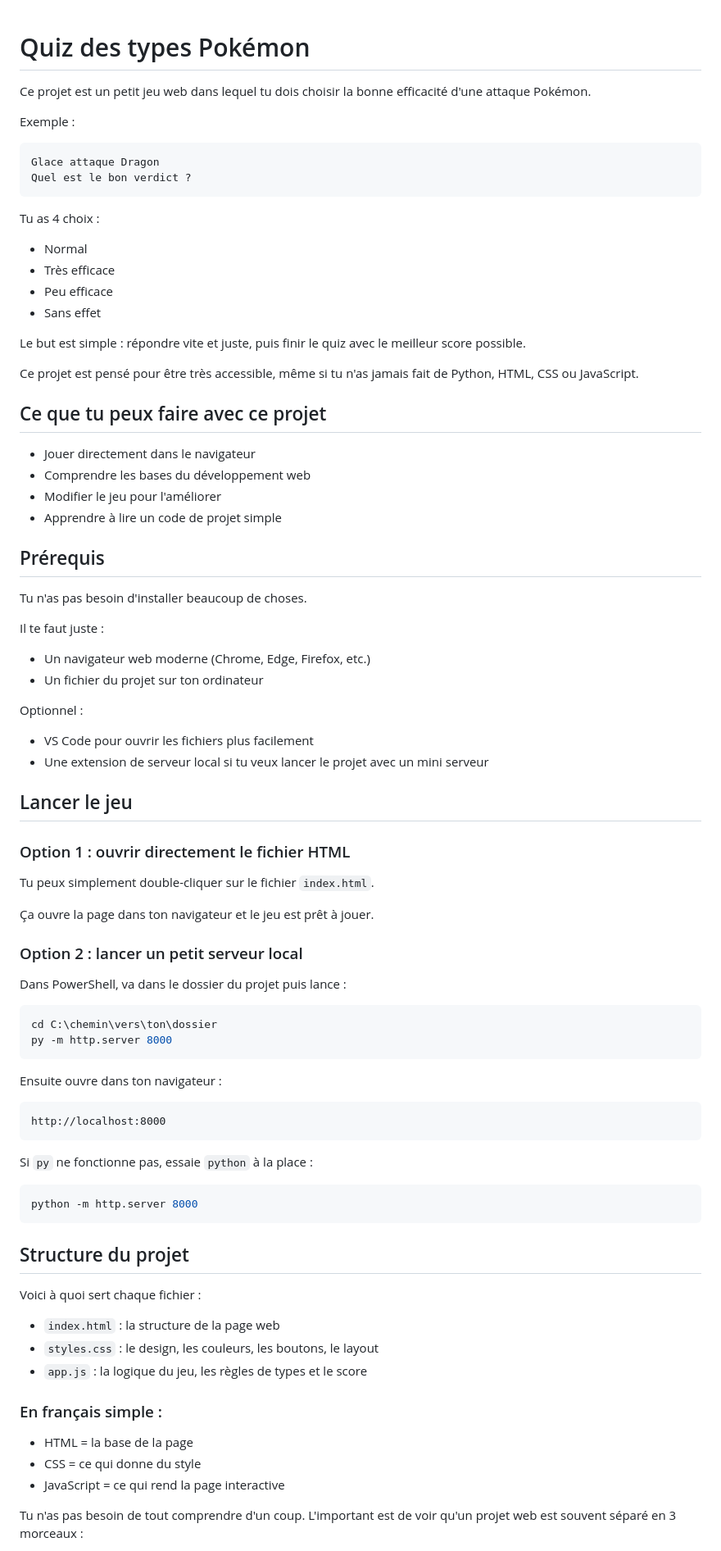
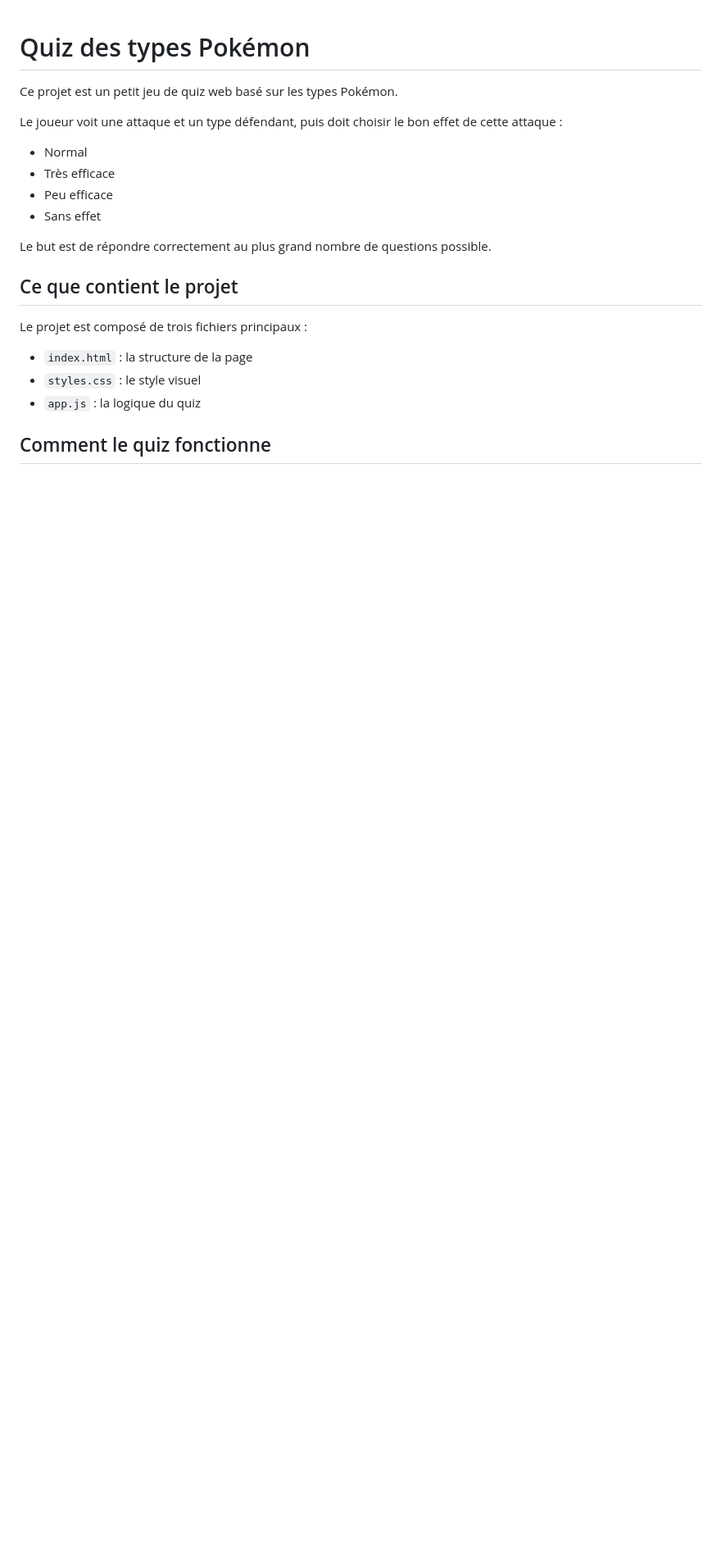
Before and after one commit to Mythologie/Pokemon-Type-Quiz, a Markdown page: README.md, the part around one of its changes. Shown at 82% size. Drawn GitHub-style; blank space fills up the shorter version.

````diff
--- a/README.md
+++ b/README.md
@@ -1,88 +1,23 @@
 # Quiz des types Pokémon
 
-Ce projet est un petit jeu web dans lequel tu dois choisir la bonne efficacité d'une attaque Pokémon.
+Ce projet est un petit jeu de quiz web basé sur les types Pokémon.
 
-Exemple :
-
-```text
-Glace attaque Dragon
-Quel est le bon verdict ?
-```
-
-Tu as 4 choix :
+Le joueur voit une attaque et un type défendant, puis doit choisir le bon effet de cette attaque :
 
 - Normal
 - Très efficace
 - Peu efficace
 - Sans effet
 
-Le but est simple : répondre vite et juste, puis finir le quiz avec le meilleur score possible.
+Le but est de répondre correctement au plus grand nombre de questions possible.
 
-Ce projet est pensé pour être très accessible, même si tu n'as jamais fait de Python, HTML, CSS ou JavaScript.
+## Ce que contient le projet
 
-## Ce que tu peux faire avec ce projet
+Le projet est composé de trois fichiers principaux :
 
-- Jouer directement dans le navigateur
-- Comprendre les bases du développement web
-- Modifier le jeu pour l'améliorer
-- Apprendre à lire un code de projet simple
+- `index.html` : la structure de la page
+- `styles.css` : le style visuel
+- `app.js` : la logique du quiz
 
-## Prérequis
+## Comment le quiz fonctionne
 
-Tu n'as pas besoin d'installer beaucoup de choses.
-
-Il te faut juste :
-
-- Un navigateur web moderne (Chrome, Edge, Firefox, etc.)
-- Un fichier du projet sur ton ordinateur
-
-Optionnel :
-
-- VS Code pour ouvrir les fichiers plus facilement
-- Une extension de serveur local si tu veux lancer le projet avec un mini serveur
-
-## Lancer le jeu
-
-### Option 1 : ouvrir directement le fichier HTML
-
-Tu peux simplement double-cliquer sur le fichier `index.html`.
-
-Ça ouvre la page dans ton navigateur et le jeu est prêt à jouer.
-
-### Option 2 : lancer un petit serveur local
-
-Dans PowerShell, va dans le dossier du projet puis lance :
-
-```powershell
-cd C:\chemin\vers\ton\dossier
-py -m http.server 8000
-```
-
-Ensuite ouvre dans ton navigateur :
-
-```text
-http://localhost:8000
-```
-
-Si `py` ne fonctionne pas, essaie `python` à la place :
-
-```powershell
-python -m http.server 8000
-```
-
-## Structure du projet
-
-Voici à quoi sert chaque fichier :
-
-- `index.html` : la structure de la page web
-- `styles.css` : le design, les couleurs, les boutons, le layout
-- `app.js` : la logique du jeu, les règles de types et le score
-
-### En français simple :
-
-- HTML = la base de la page
-- CSS = ce qui donne du style
-- JavaScript = ce qui rend la page interactive
-
-Tu n'as pas besoin de tout comprendre d'un coup. L'important est de voir qu'un projet web est souvent séparé en 3 morceaux :
-
````
Also changed, not shown: other parts of README.md (+76 -141 lines).
